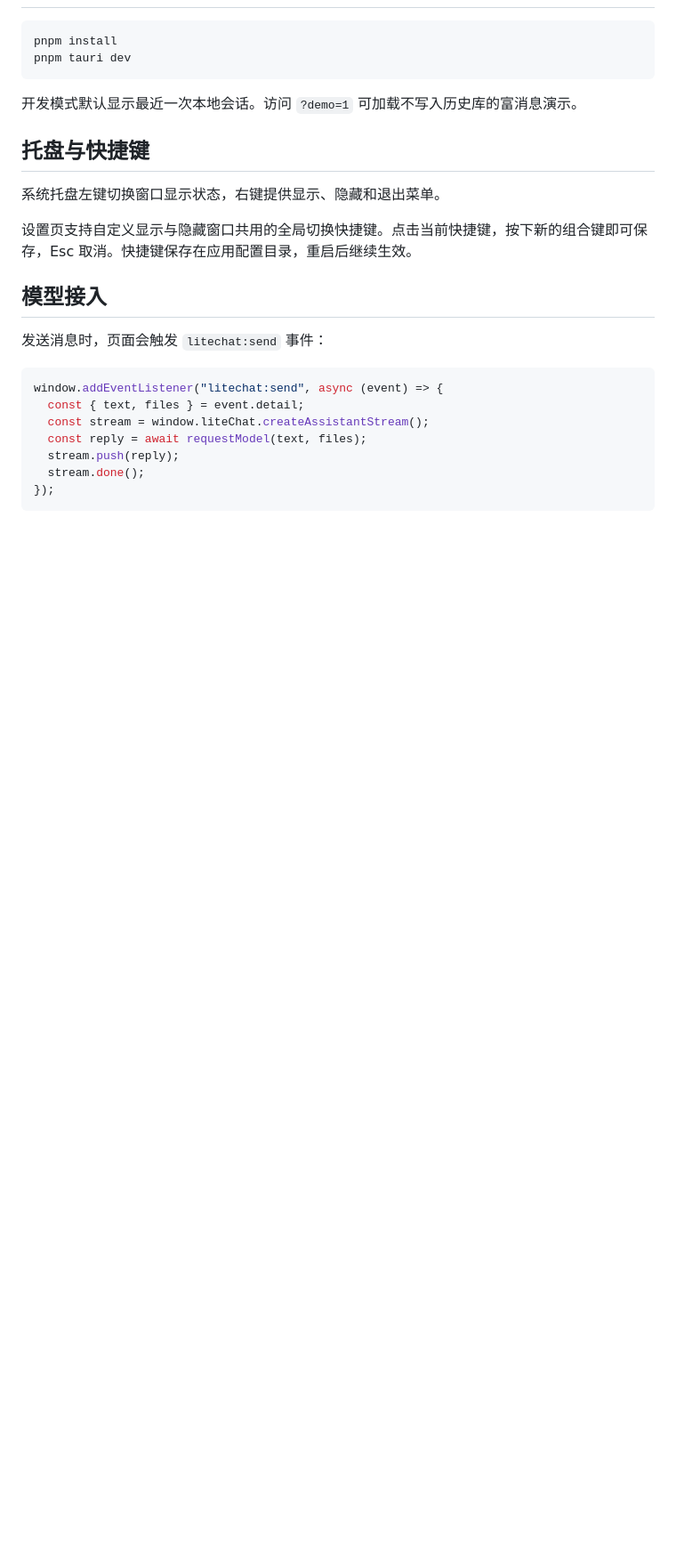
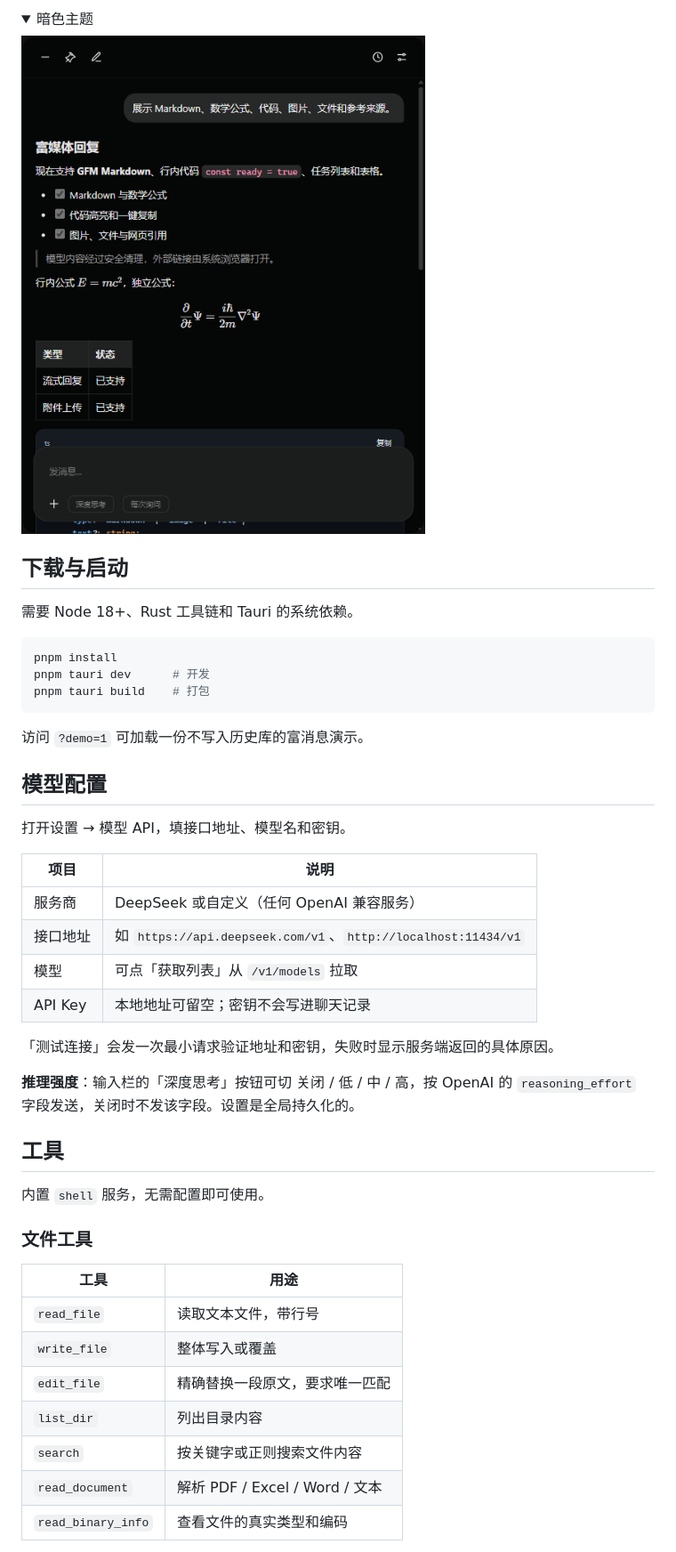
Before and after one commit to WeeZHnMin/litechat, a Markdown page: README.md, the part around one of its changes. Shown at 89% size. GitHub-like rendering; pictures changed too: docs/screenshots/dark.png (added); folded sections open; blank space fills up the shorter version.

````diff
--- a/README.md
+++ b/README.md
@@ -6,26 +20,50 @@
+<details>
+<summary>暗色主题</summary>
+
+![暗色主题](docs/screenshots/dark.png)
+
+</details>
+
+## 下载与启动
+
+需要 Node 18+、Rust 工具链和 Tauri 的系统依赖。
 
 ```powershell
 pnpm install
-pnpm tauri dev
+pnpm tauri dev      # 开发
+pnpm tauri build    # 打包
 ```
 
-开发模式默认显示最近一次本地会话。访问 `?demo=1` 可加载不写入历史库的富消息演示。
+访问 `?demo=1` 可加载一份不写入历史库的富消息演示。
 
-## 托盘与快捷键
+## 模型配置
 
-系统托盘左键切换窗口显示状态，右键提供显示、隐藏和退出菜单。
+打开设置 → 模型 API，填接口地址、模型名和密钥。
 
-设置页支持自定义显示与隐藏窗口共用的全局切换快捷键。点击当前快捷键，按下新的组合键即可保存，Esc 取消。快捷键保存在应用配置目录，重启后继续生效。
+| 项目 | 说明 |
+| --- | --- |
+| 服务商 | DeepSeek 或自定义（任何 OpenAI 兼容服务） |
+| 接口地址 | 如 `https://api.deepseek.com/v1`、`http://localhost:11434/v1` |
+| 模型 | 可点「获取列表」从 `/v1/models` 拉取 |
+| API Key | 本地地址可留空；密钥不会写进聊天记录 |
 
-## 模型接入
+「测试连接」会发一次最小请求验证地址和密钥，失败时显示服务端返回的具体原因。
 
-发送消息时，页面会触发 `litechat:send` 事件：
+**推理强度**：输入栏的「深度思考」按钮可切 关闭 / 低 / 中 / 高，按 OpenAI 的 `reasoning_effort` 字段发送，关闭时不发该字段。设置是全局持久化的。
 
-```js
-window.addEventListener("litechat:send", async (event) => {
-  const { text, files } = event.detail;
-  const stream = window.liteChat.createAssistantStream();
-  const reply = await requestModel(text, files);
-  stream.push(reply);
-  stream.done();
-});
+## 工具
+
+内置 `shell` 服务，无需配置即可使用。
+
+### 文件工具
+
+| 工具 | 用途 |
+| --- | --- |
+| `read_file` | 读取文本文件，带行号 |
+| `write_file` | 整体写入或覆盖 |
+| `edit_file` | 精确替换一段原文，要求唯一匹配 |
+| `list_dir` | 列出目录内容 |
+| `search` | 按关键字或正则搜索文件内容 |
+| `read_document` | 解析 PDF / Excel / Word / 文本 |
+| `read_binary_info` | 查看文件的真实类型和编码 |
+
````
Also changed, not shown: other parts of README.md (+116 -22 lines), docs/screenshots/chat.png (added), docs/screenshots/settings.png (added), 2 other files.
